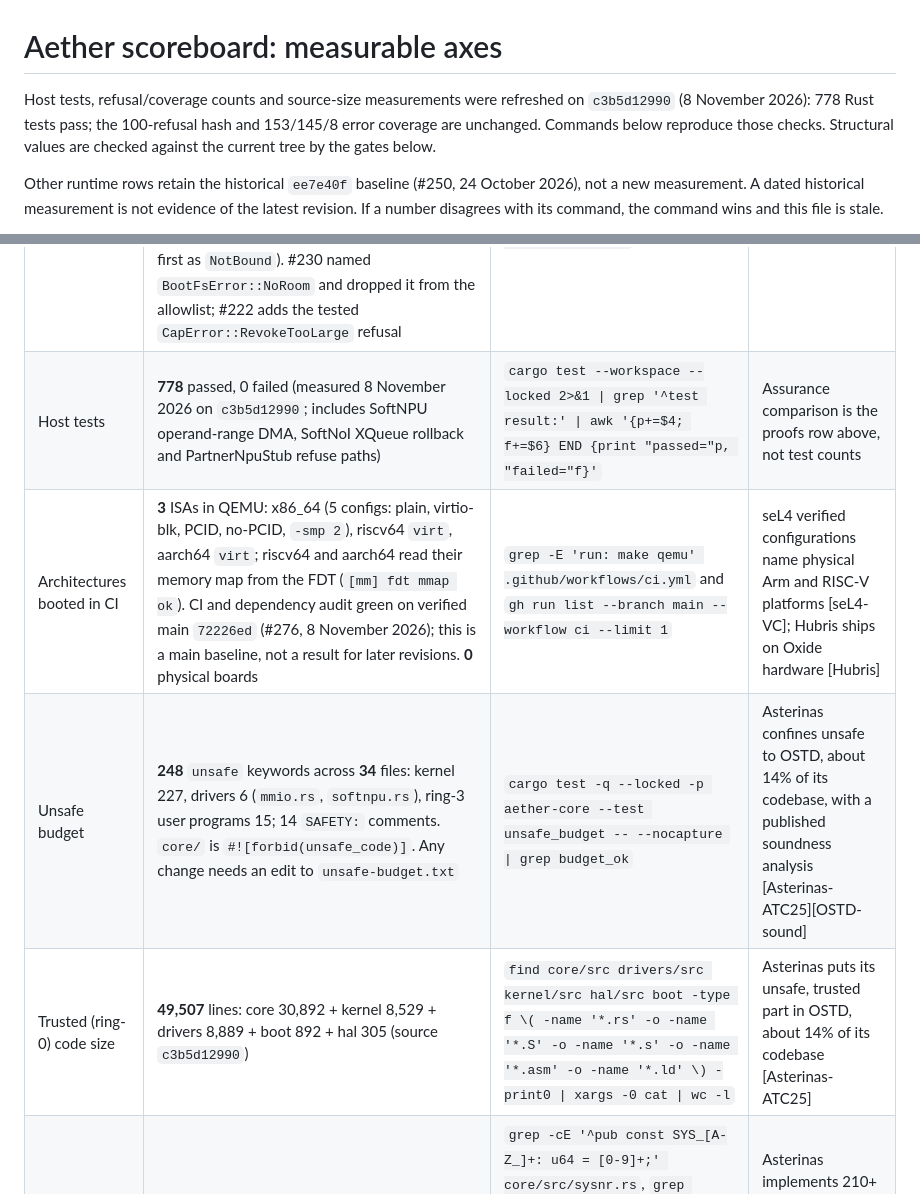
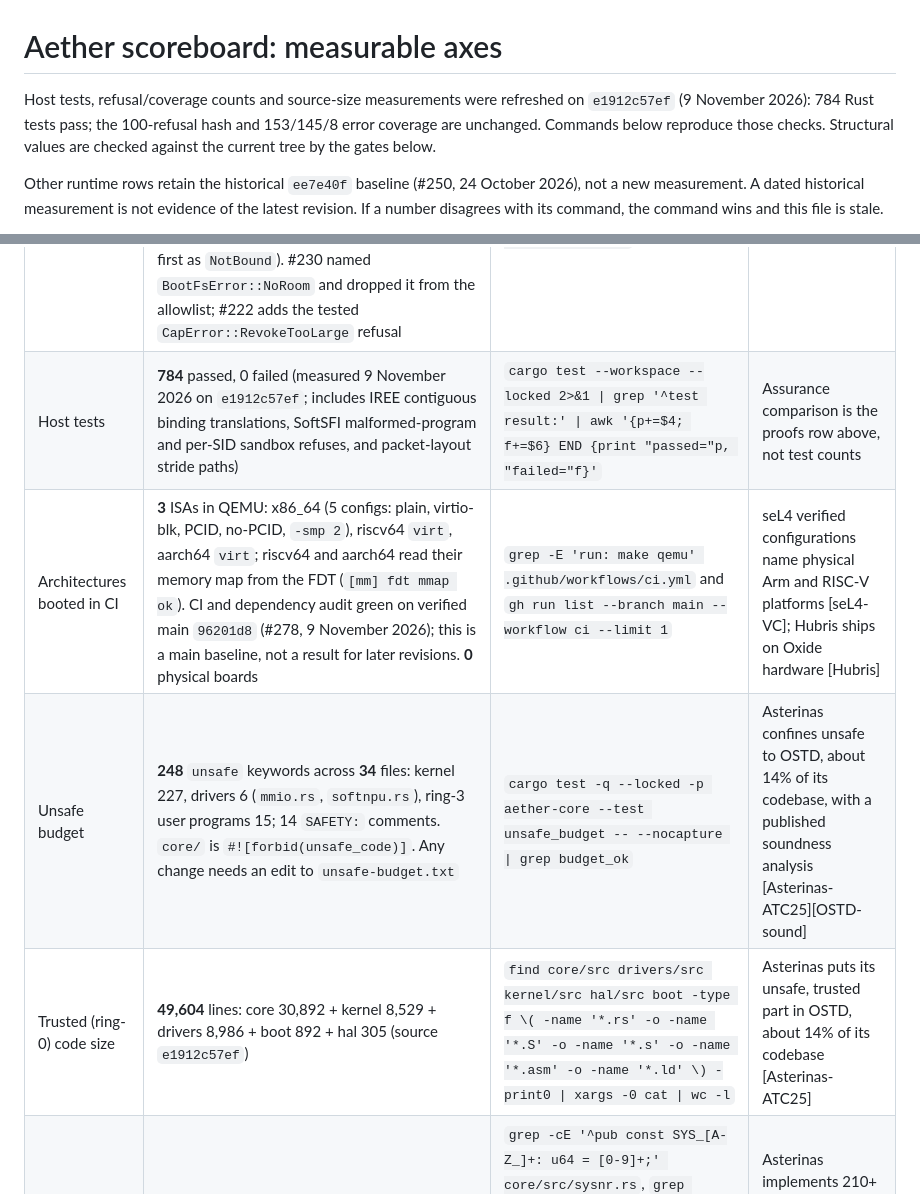
Before and after one commit to amineux/aether, a Markdown page: docs/SCOREBOARD.md, 2 parts joined by grey strips. Drawn GitHub-style.

Commit message:
docs: refresh scoreboard and allowlist cites after SoftSFI/packet-layout tests
Re-measure host tests (784) and trusted ring-0 size (49,604 lines) on
e1912c57ef; keep refusal hash and 153/145/8 error coverage. Point the CI
baseline cite at 96201d8 (#278). Freeze-honest numbers only.

```diff
--- a/docs/SCOREBOARD.md
+++ b/docs/SCOREBOARD.md
@@ -1,7 +1,7 @@
 # Aether scoreboard: measurable axes
 
 Host tests, refusal/coverage counts and source-size measurements were refreshed
-on `c3b5d12990` (8 November 2026): 778 Rust tests pass; the 100-refusal hash and
+on `e1912c57ef` (9 November 2026): 784 Rust tests pass; the 100-refusal hash and
 153/145/8 error coverage are unchanged. Commands below reproduce those checks.
 Structural values are checked against the current tree by the gates below.
 
@@ -27,10 +27,10 @@ section is part of the scoreboard, not a footnote.
 | Tested isolation properties | 11 defended invariants (DILIGENCE §Security invariants, host-tested); 5 capability-tree properties (P-Revoke, P-Unrelated, P-Named, P-Unforge, P-Monotone) in 16 tests; two-world noninterference: `seeds=512 ops=172032 divergences=0`, **7/7** negative controls caught. Tests, not proofs | `cargo run --locked --release -q -p aether-redteam --example noninterference -- 512 16 \| grep -E 'worlds=\|caught=true'` and `grep -c '#\[test\]' core/src/caps_props.rs` | seL4 has machine-checked integrity and confidentiality proofs on verified AArch64 and RISC-V configurations [seL4-VC] |
 | Bounded model checking | **18** Kani harnesses (arena 7, SMMU 4, caps 3, KV 3, sysnr 1). Not run in CI and not re-run for this file; `make kani` takes tens of minutes. Bounded checks, not a full proof | `grep -c '#\[kani::proof\]' proofs/src/*_proofs.rs` | Asterinas publishes a soundness analysis of its unsafe core plus Verus work [OSTD-sound]; seL4 [seL4-VC] |
 | Error variants exercised vs allowlisted | **153** `*Error` variants in core/hal/drivers/kernel: **145** named in tests or demos, **8** allowlisted with a reason, and none of the 8 is a tenant refuse path waiting for a test: 4 kernel syscall errno (`SysError`, QEMU-only), 3 on the kill list (`CapError::GenerationMismatch`, `RelocError::BadMagic` / `Truncated`), 1 dead but kept for ABI (`OpKernelError::Cap`, refused first as `NotBound`). #230 named `BootFsError::NoRoom` and dropped it from the allowlist; #222 adds the tested `CapError::RevokeTooLarge` refusal | `cargo test -q --locked -p aether-core --test error_coverage -- --nocapture \| grep variants=` | No comparable published number found in the cited projects |
-| Host tests | **778** passed, 0 failed (measured 8 November 2026 on `c3b5d12990`; includes SoftNPU operand-range DMA, SoftNoI XQueue rollback and PartnerNpuStub refuse paths) | `cargo test --workspace --locked 2>&1 \| grep '^test result:' \| awk '{p+=$4; f+=$6} END {print "passed="p, "failed="f}'` | Assurance comparison is the proofs row above, not test counts |
-| Architectures booted in CI | **3** ISAs in QEMU: x86_64 (5 configs: plain, virtio-blk, PCID, no-PCID, `-smp 2`), riscv64 `virt`, aarch64 `virt`; riscv64 and aarch64 read their memory map from the FDT (`[mm] fdt mmap ok`). CI and dependency audit green on verified main `72226ed` (#276, 8 November 2026); this is a main baseline, not a result for later revisions. **0** physical boards | `grep -E 'run: make qemu' .github/workflows/ci.yml` and `gh run list --branch main --workflow ci --limit 1` | seL4 verified configurations name physical Arm and RISC-V platforms [seL4-VC]; Hubris ships on Oxide hardware [Hubris] |
+| Host tests | **784** passed, 0 failed (measured 9 November 2026 on `e1912c57ef`; includes IREE contiguous binding translations, SoftSFI malformed-program and per-SID sandbox refuses, and packet-layout stride paths) | `cargo test --workspace --locked 2>&1 \| grep '^test result:' \| awk '{p+=$4; f+=$6} END {print "passed="p, "failed="f}'` | Assurance comparison is the proofs row above, not test counts |
+| Architectures booted in CI | **3** ISAs in QEMU: x86_64 (5 configs: plain, virtio-blk, PCID, no-PCID, `-smp 2`), riscv64 `virt`, aarch64 `virt`; riscv64 and aarch64 read their memory map from the FDT (`[mm] fdt mmap ok`). CI and dependency audit green on verified main `96201d8` (#278, 9 November 2026); this is a main baseline, not a result for later revisions. **0** physical boards | `grep -E 'run: make qemu' .github/workflows/ci.yml` and `gh run list --branch main --workflow ci --limit 1` | seL4 verified configurations name physical Arm and RISC-V platforms [seL4-VC]; Hubris ships on Oxide hardware [Hubris] |
 | Unsafe budget | **248** `unsafe` keywords across **34** files: kernel 227, drivers 6 (`mmio.rs`, `softnpu.rs`), ring-3 user programs 15; 14 `SAFETY:` comments. `core/` is `#![forbid(unsafe_code)]`. Any change needs an edit to `unsafe-budget.txt` | `cargo test -q --locked -p aether-core --test unsafe_budget -- --nocapture \| grep budget_ok` | Asterinas confines unsafe to OSTD, about 14% of its codebase, with a published soundness analysis [Asterinas-ATC25][OSTD-sound] |
-| Trusted (ring-0) code size | **49,507** lines: core 30,892 + kernel 8,529 + drivers 8,889 + boot 892 + hal 305 (source `c3b5d12990`) | `find core/src drivers/src kernel/src hal/src boot -type f \( -name '*.rs' -o -name '*.S' -o -name '*.s' -o -name '*.asm' -o -name '*.ld' \) -print0 \| xargs -0 cat \| wc -l` | Asterinas puts its unsafe, trusted part in OSTD, about 14% of its codebase [Asterinas-ATC25] |
+| Trusted (ring-0) code size | **49,604** lines: core 30,892 + kernel 8,529 + drivers 8,986 + boot 892 + hal 305 (source `e1912c57ef`) | `find core/src drivers/src kernel/src hal/src boot -type f \( -name '*.rs' -o -name '*.S' -o -name '*.s' -o -name '*.asm' -o -name '*.ld' \) -print0 \| xargs -0 cat \| wc -l` | Asterinas puts its unsafe, trusted part in OSTD, about 14% of its codebase [Asterinas-ATC25] |
 | API surface | **12** syscalls (0–11; 0–8 frozen); `IreeHalCmd` v1 = **96** bytes; `AccelDevice` = **23** methods, of which **5** have no default (`probe`, `submit`, `poll`, `map`, `name`) | `grep -cE '^pub const SYS_[A-Z_]+: u64 = [0-9]+;' core/src/sysnr.rs`, `grep 'IREE_HAL_CMD_SIZE: usize' drivers/src/ireecp.rs`, `awk '/^pub trait AccelDevice/{f=1} f&&/^}/{f=0} f' hal/src/lib.rs \| grep -cE '^    fn '` | Asterinas implements 210+ Linux syscalls [Asterinas-ATC25]; Linux IOMMUFD defines about 20 ioctls [IOMMUFD-h] |
 | Determinism | Red-team stdout byte-identical across 2 runs (sha256 `38815469…058582`, full value in the `verify` line below); diligence demo (52 lines) byte-identical; two-tenant demo log byte-identical. Gated under `cargo test` by `examples/{red-team,diligence-demo}/tests/determinism.rs` | `for i in 1 2; do cargo run -q --locked -p aether-redteam \| sha256sum; done` | No comparable published number found in the cited projects |
 | Real workloads end to end | **0 real models.** `two-tenant-infer` runs a tiny 5-layer i32 MLP (Wave/Relu/MatMul/Add/Max) on SoftNPU research ops for 2 tenants; outputs match a CPU reference; attacker tenant: `attacks=9 refused=9` | `cargo run --locked -q -p aether-redteam --example two_tenant_infer \| tail -n 1` | IREE, TVM and tt-metal run real models on real targets [IREE-deploy][TVM][tt-metal] |
```
Also changed, not shown: docs/business/ALLOWLIST.md (+1 -1 lines).
